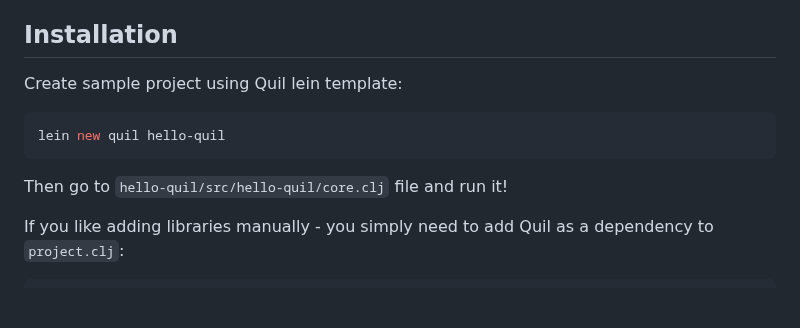
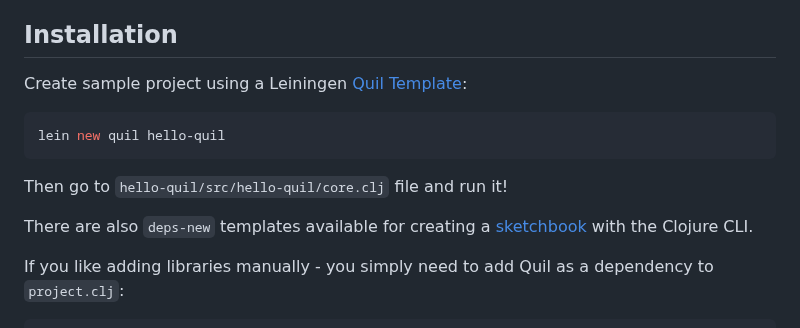
Before and after one commit to quil/quil, a Markdown page: README.md, the part around the change. GitHub-like rendering; blank space fills up the shorter version.

Commit message:
Document both leiningen and deps-new sketchbook templates
In particular link to the projects directly so it's easier to add focused
directions in each repository.

````diff
--- a/README.md
+++ b/README.md
@@ -25,11 +25,13 @@ Current released version `4.3.1323` is compatible JDK 17+ and supports Linux amd
 
 ## Installation
 
-Create sample project using Quil lein template:
+Create sample project using a Leiningen [Quil Template](https://github.com/quil/quil-templates):
 ```bash
 lein new quil hello-quil
 ```
 Then go to `hello-quil/src/hello-quil/core.clj` file and run it!
+
+There are also `deps-new` templates available for creating a [sketchbook](https://github.com/quil/sketchbook-template) with the Clojure CLI.
 
 If you like adding libraries manually - you simply need to add Quil as a dependency to `project.clj`:
 
````
